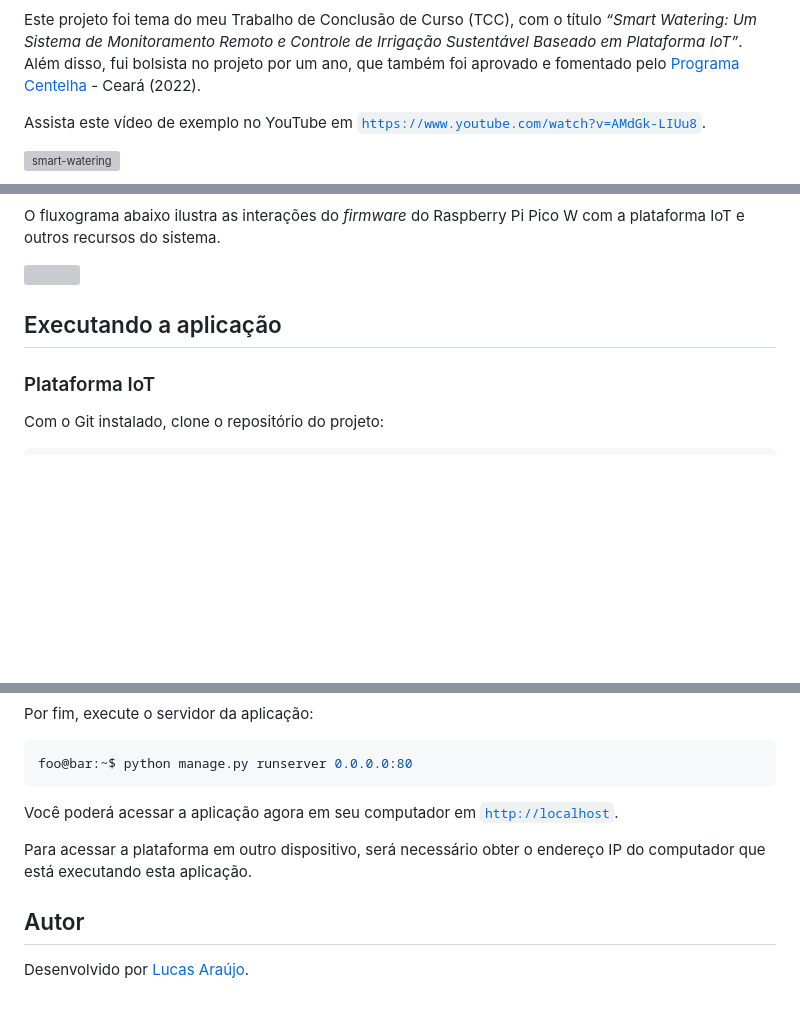
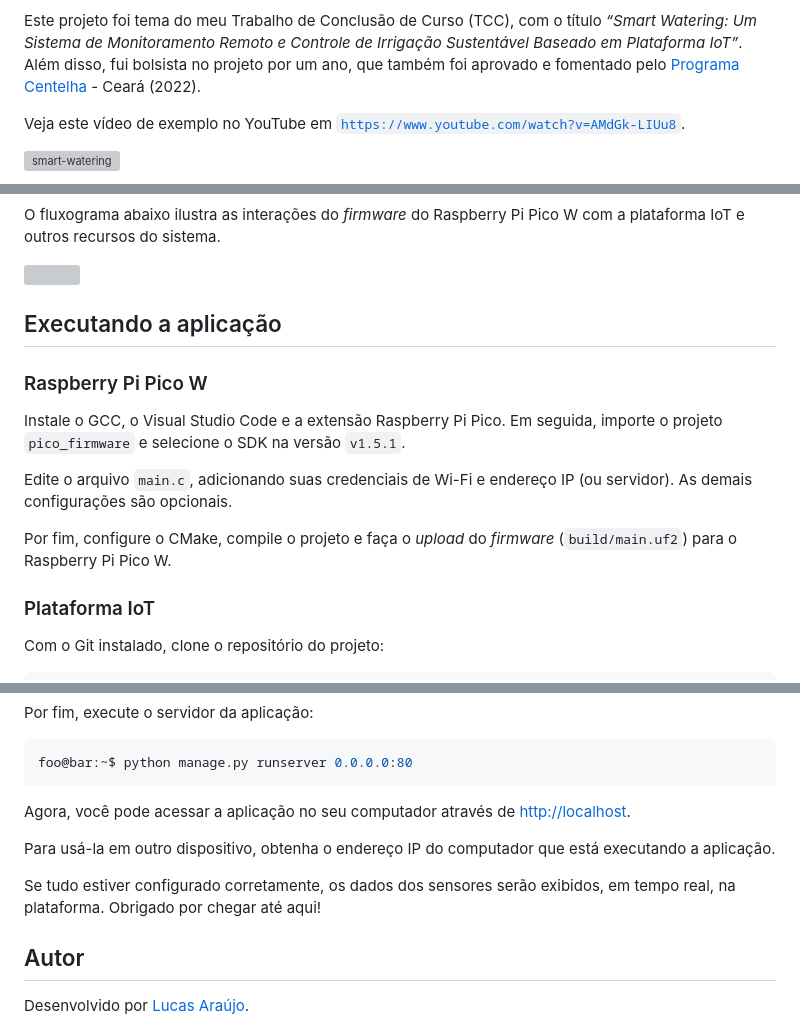
Before and after one commit to lucapwn/smart-watering-pico-w, a Markdown page: README.md, 3 parts joined by grey strips. Rendered like a GitHub page; blank space fills up the shorter version; grey boxes are pictures that could not be loaded.

````diff
--- a/README.md
+++ b/README.md
@@ -25,7 +26,7 @@ O Smart Watering é um sistema de irrigação automatizado, sustentável e de ba
 
 Este projeto foi tema do meu Trabalho de Conclusão de Curso (TCC), com o título _“Smart Watering: Um Sistema de Monitoramento Remoto e Controle de Irrigação Sustentável Baseado em Plataforma IoT”_. Além disso, fui bolsista no projeto por um ano, que também foi aprovado e fomentado pelo [Programa Centelha](https://programacentelha.com.br/ce/) - Ceará (2022).
 
-Assista este vídeo de exemplo no YouTube em [```https://www.youtube.com/watch?v=AMdGk-LIUu8```](https://www.youtube.com/watch?v=AMdGk-LIUu8).
+Veja este vídeo de exemplo no YouTube em [```https://www.youtube.com/watch?v=AMdGk-LIUu8```](https://www.youtube.com/watch?v=AMdGk-LIUu8).
 
 ![smart-watering](https://github.com/lucapwn/smart-watering-pico-w/blob/main/images/Login%20Page.png)
 
@@ -97,6 +98,14 @@ O fluxograma abaixo ilustra as interações do _firmware_ do Raspberry Pi Pico W
 
 ## Executando a aplicação
 
+### Raspberry Pi Pico W
+
+Instale o GCC, o Visual Studio Code e a extensão Raspberry Pi Pico. Em seguida, importe o projeto ```pico_firmware``` e selecione o SDK na versão ```v1.5.1```.
+
+Edite o arquivo ```main.c```, adicionando suas credenciais de Wi-Fi e endereço IP (ou servidor). As demais configurações são opcionais.
+
+Por fim, configure o CMake, compile o projeto e faça o _upload_ do _firmware_ (```build/main.uf2```) para o Raspberry Pi Pico W.
+
 ### Plataforma IoT
 
 Com o Git instalado, clone o repositório do projeto:
@@ -129,9 +138,11 @@ Por fim, execute o servidor da aplicação:
 foo@bar:~$ python manage.py runserver 0.0.0.0:80
 ~~~
 
-Você poderá acessar a aplicação agora em seu computador em [```http://localhost```](http://localhost).
+Agora, você pode acessar a aplicação no seu computador através de [http://localhost](http://localhost).
 
-Para acessar a plataforma em outro dispositivo, será necessário obter o endereço IP do computador que está executando esta aplicação.
+Para usá-la em outro dispositivo, obtenha o endereço IP do computador que está executando a aplicação.
+
+Se tudo estiver configurado corretamente, os dados dos sensores serão exibidos, em tempo real, na plataforma. Obrigado por chegar até aqui!
 
 ## Autor
 
````
Also changed, not shown: other parts of README.md (+1 -0 lines).
